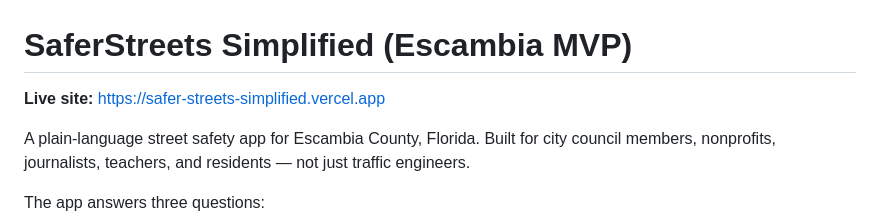
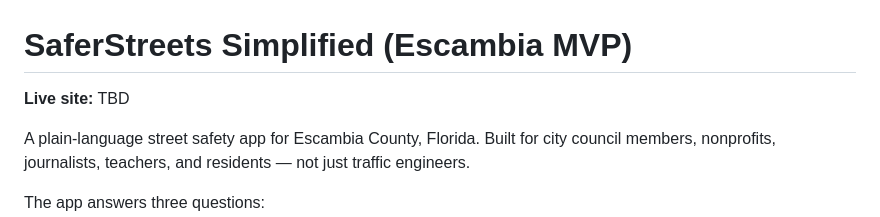
Before and after one commit to jjacquay/Safer-Streets-Simplified-v2, a Markdown page: README.md, the part around the change. Drawn GitHub-style.

```diff
--- a/README.md
+++ b/README.md
@@ -1,6 +1,6 @@
 # SaferStreets Simplified (Escambia MVP)
 
-**Live site:** https://safer-streets-simplified.vercel.app
+**Live site:** TBD
 
 A plain-language street safety app for Escambia County, Florida. Built for city council members, nonprofits, journalists, teachers, and residents — not just traffic engineers.
 
```
